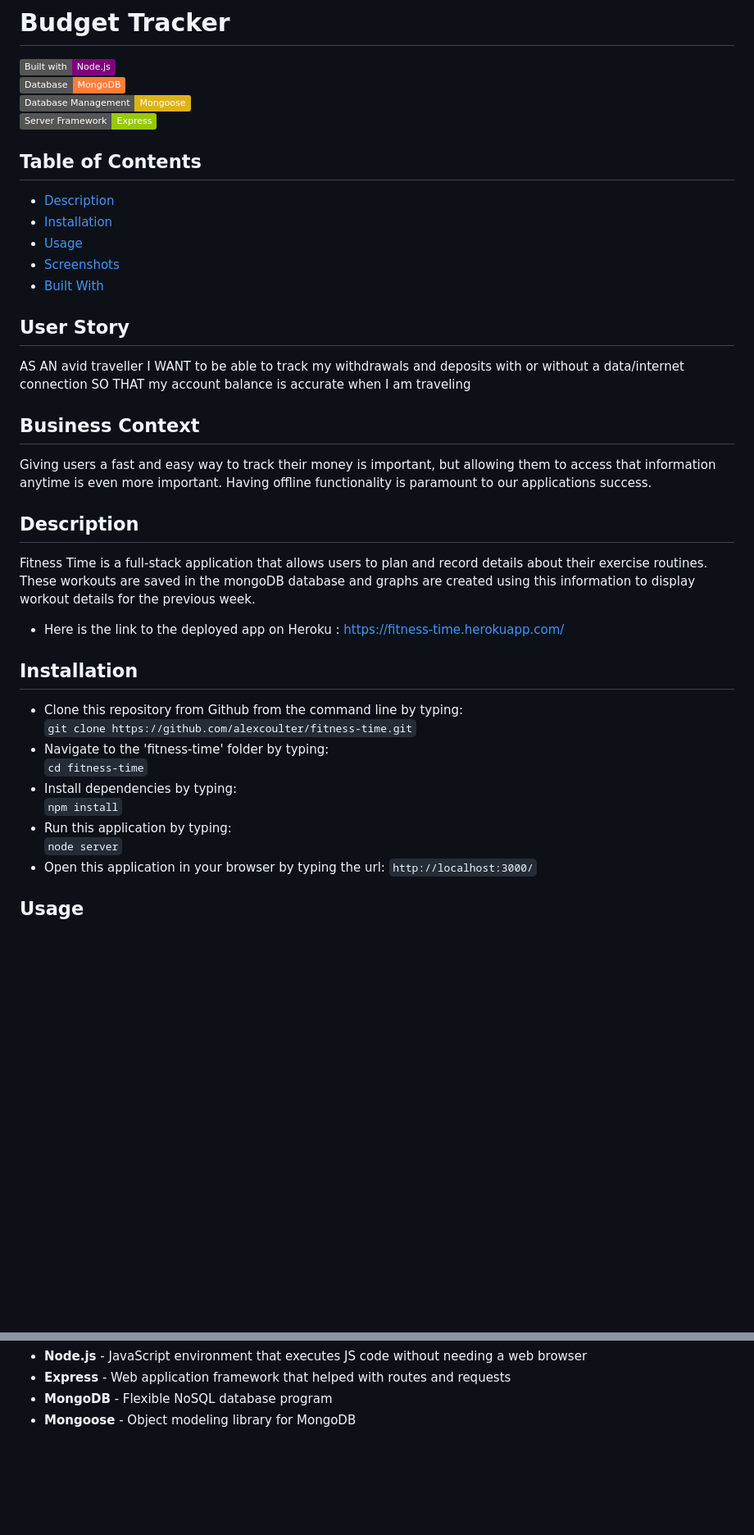
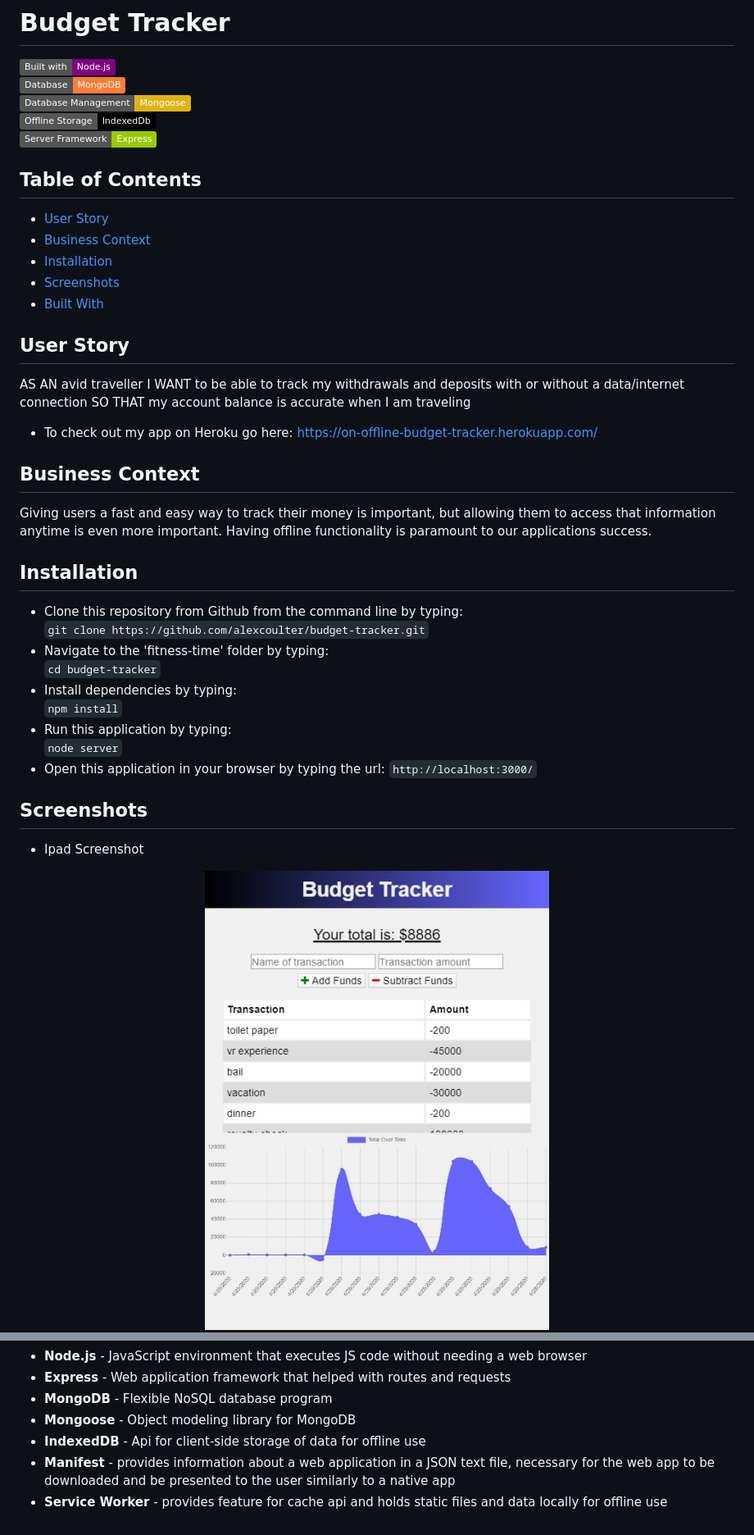
Before and after one commit to alexcoulter/budget-tracker, a Markdown page: README.md, 2 parts joined by grey strips. Shown: that part at 82% size. Drawn GitHub-style; pictures changed too: public/ipadSS.jpg (added); badges without logos; blank space fills up the shorter version.

Commit message:
updated readme and styles

```diff
--- a/README.md
+++ b/README.md
@@ -4,13 +4,15 @@
  ![MongoDB](https://img.shields.io/badge/Database-MongoDB-orange) &nbsp;&nbsp;&nbsp;
  ![Mongoose](https://img.shields.io/badge/Database_Management-Mongoose-yellow)
  &nbsp;&nbsp;&nbsp;
+ ![IndexedDb](https://img.shields.io/badge/Offline_Storage-IndexedDb-black)
+ &nbsp;&nbsp;&nbsp;
  ![Express](https://img.shields.io/badge/Server_Framework-Express-green)
 
 ## Table of Contents
 
-* [Description](#description)
+* [User Story](#user-story)
+* [Business Context](#business-context)
 * [Installation](#installation)
-* [Usage](#usage)
 * [Screenshots](#screenshots)
 * [Built With](#built-with)
 
@@ -19,23 +21,18 @@
 AS AN avid traveller
 I WANT to be able to track my withdrawals and deposits with or without a data/internet connection
 SO THAT my account balance is accurate when I am traveling
+* To check out my app on Heroku go here: https://on-offline-budget-tracker.herokuapp.com/
 
 ## Business Context
 
 Giving users a fast and easy way to track their money is important, but allowing them to access that information anytime is even more important. Having offline functionality is paramount to our applications success.
 
-## Description
-
-Fitness Time is a full-stack application that allows users to plan and record details about their exercise routines.  These workouts are saved in the mongoDB database and graphs are created using this information to display workout details for the previous week.
-
- * Here is the link to the deployed app on Heroku : https://fitness-time.herokuapp.com/
-
 ## Installation
 
  * Clone this repository from Github from the command line by typing:
-   `git clone https://github.com/alexcoulter/fitness-time.git`
+   `git clone https://github.com/alexcoulter/budget-tracker.git`
   * Navigate to the 'fitness-time' folder by typing:
-  `cd fitness-time`
+  `cd budget-tracker`
   * Install dependencies by typing:
    `npm install`
   * Run this application by typing:
@@ -43,5 +40,7 @@ Fitness Time is a full-stack application that allows users to plan and record de
   * Open this application in your browser by typing the url:
   `http://localhost:3000/`
 
-  ## Usage
+  ## Screenshots
+* Ipad Screenshot
+<div align="center"><img  alt= "Screenshot on an Ipad" src= "./public/ipadSS.jpg" width="600px" /></div>
 
@@ -64,3 +53,6 @@ Fitness Time is a full-stack application that allows users to plan and record de
 * **Express** - Web application framework that helped with routes and requests
 * **MongoDB** - Flexible NoSQL database program
 * **Mongoose** - Object modeling library for MongoDB
+* **IndexedDB** - Api for client-side storage of data for offline use
+* **Manifest** - provides information about a web application in a JSON text file, necessary for the web app to be downloaded and be presented to the user similarly to a native app
+* **Service Worker** - provides feature for cache api and holds static files and data locally for offline use
```
Also changed, not shown: other parts of README.md (+2 -12 lines), 4 other files.
